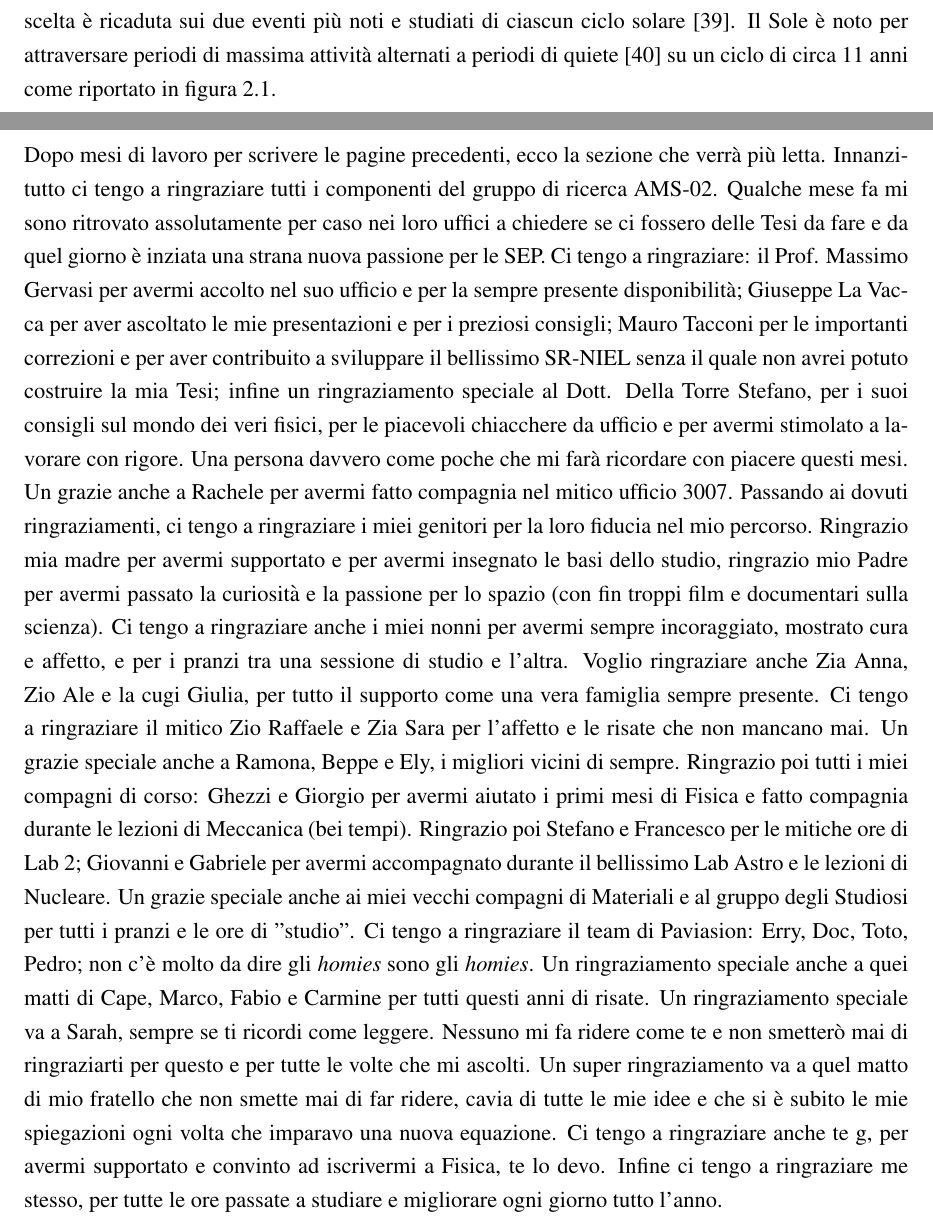
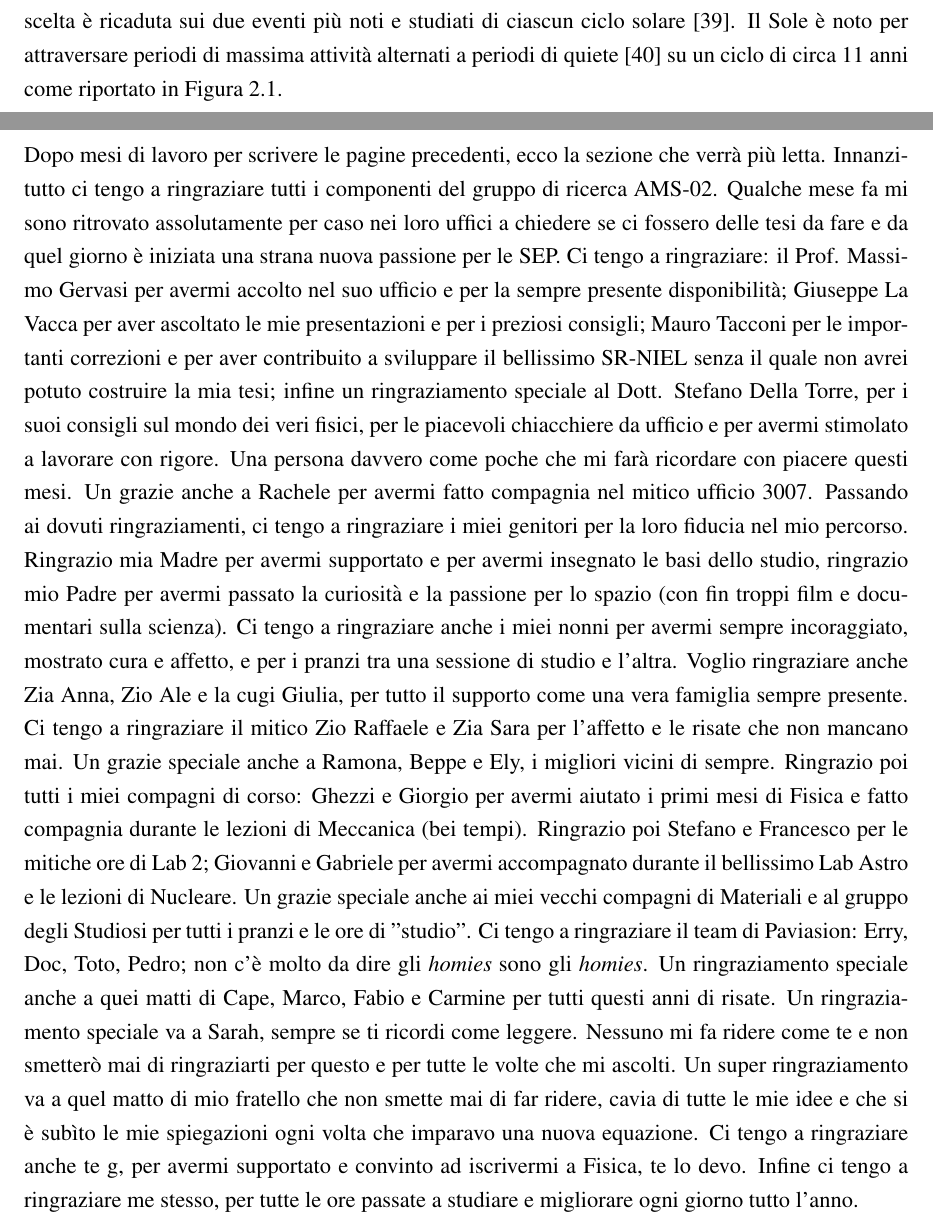
Before and after one commit to StefanoDolci/Tesi-triennale---Studio-dose-da-eventi-SEP-per-missione-interplanetaria, a LaTeX document (Scrittura_tesi_latex/main.tex): two parts of pages 14 and 73 of 73, joined at a grey line, cut so that both start at the same text. Compiled offline with pdfLaTeX.

Commit message:
aggiunto correzioni e fine tesi

```diff
--- a/Scrittura_tesi_latex/main.tex
+++ b/Scrittura_tesi_latex/main.tex
@@ -305,7 +305,7 @@ L'obiettivo principale di questo elaborato è stimare la \textit{Total Ionizing
 Nel seguente capitolo viene descritta in dettaglio la procedura sistematica di analisi spettrale adottata per ciascun evento del campione. Si articola in tre fasi: una descrizione dei dati e dei metodi di pulizia, il calcolo della fluenza integrata e infine il fit spettrale.
 
 \section{Fase 1: Raccolta dati e preprocessing}\label{sec:raccolta_dati_preprocessing}
-Come punto di partenza sono stati selezionati otto eventi SEP avvenuti rispettivamente in: AUG 1972, OCT 1989, OCT 2003, JAN 2005, JUL 2012, SEP 2017, OCT 2021 e MAY 2024. La scelta è ricaduta sui due eventi più noti e studiati di ciascun ciclo solare \cite{SEPEMRDSv3_Jiggens}. Il Sole è noto per attraversare periodi di massima attività alternati a periodi di quiete \cite{NOAA_SolarCycle} su un ciclo di circa 11 anni come riportato in figura \ref{fig:ciclo_solare}.
+Come punto di partenza sono stati selezionati otto eventi SEP avvenuti rispettivamente in: AUG 1972, OCT 1989, OCT 2003, JAN 2005, JUL 2012, SEP 2017, OCT 2021 e MAY 2024. La scelta è ricaduta sui due eventi più noti e studiati di ciascun ciclo solare \cite{SEPEMRDSv3_Jiggens}. Il Sole è noto per attraversare periodi di massima attività alternati a periodi di quiete \cite{NOAA_SolarCycle} su un ciclo di circa 11 anni come riportato in Figura \ref{fig:ciclo_solare}.
 \begin{figure}[H]
 \centering
 \includegraphics[width=0.85\textwidth]{figures/solar-cycle-sunspot-numb (4).png}
@@ -1112,11 +1112,11 @@ Tra le naturali evoluzioni di questo elaborato troviamo: l'utilizzo di codici di
 \endgroup
 
 \chapter{Ringraziamenti}
-Dopo mesi di lavoro per scrivere le pagine precedenti, ecco la sezione che verrà più letta. Innanzitutto ci tengo a ringraziare tutti i componenti del gruppo di ricerca AMS-02. Qualche mese fa mi sono ritrovato assolutamente per caso nei loro uffici a chiedere se ci fossero delle Tesi da fare e da quel giorno è inziata una strana nuova passione per le SEP. Ci tengo a ringraziare: il Prof. Massimo Gervasi per avermi accolto nel suo ufficio e per la sempre presente disponibilità; Giuseppe La Vacca per aver ascoltato le mie presentazioni e per i preziosi consigli; Mauro Tacconi per le importanti correzioni e per aver contribuito a sviluppare il bellissimo SR-NIEL senza il quale non avrei potuto costruire la mia Tesi; infine un ringraziamento speciale al Dott. Della Torre Stefano, per i suoi consigli sul mondo dei veri fisici, per le piacevoli chiacchere da ufficio e per avermi stimolato a lavorare con rigore. Una persona davvero come poche che mi farà ricordare con piacere questi mesi. Un grazie anche a Rachele per avermi fatto compagnia nel mitico ufficio 3007.
-Passando ai dovuti ringraziamenti, ci tengo a ringraziare i miei genitori per la loro fiducia nel mio percorso. Ringrazio mia madre per avermi supportato e per avermi insegnato le basi dello studio, ringrazio mio Padre per avermi passato la curiosità e la passione per lo spazio (con fin troppi film e documentari sulla scienza).
+Dopo mesi di lavoro per scrivere le pagine precedenti, ecco la sezione che verrà più letta. Innanzitutto ci tengo a ringraziare tutti i componenti del gruppo di ricerca AMS-02. Qualche mese fa mi sono ritrovato assolutamente per caso nei loro uffici a chiedere se ci fossero delle tesi da fare e da quel giorno è iniziata una strana nuova passione per le SEP. Ci tengo a ringraziare: il Prof. Massimo Gervasi per avermi accolto nel suo ufficio e per la sempre presente disponibilità; Giuseppe La Vacca per aver ascoltato le mie presentazioni e per i preziosi consigli; Mauro Tacconi per le importanti correzioni e per aver contribuito a sviluppare il bellissimo SR-NIEL senza il quale non avrei potuto costruire la mia tesi; infine un ringraziamento speciale al Dott. Stefano Della Torre, per i suoi consigli sul mondo dei veri fisici, per le piacevoli chiacchiere da ufficio e per avermi stimolato a lavorare con rigore. Una persona davvero come poche che mi farà ricordare con piacere questi mesi. Un grazie anche a Rachele per avermi fatto compagnia nel mitico ufficio 3007.
+Passando ai dovuti ringraziamenti, ci tengo a ringraziare i miei genitori per la loro fiducia nel mio percorso. Ringrazio mia Madre per avermi supportato e per avermi insegnato le basi dello studio, ringrazio mio Padre per avermi passato la curiosità e la passione per lo spazio (con fin troppi film e documentari sulla scienza).
 Ci tengo a ringraziare anche i miei nonni per avermi sempre incoraggiato, mostrato cura e affetto, e per i pranzi tra una sessione di studio e l'altra. Voglio ringraziare anche Zia Anna, Zio Ale e la cugi Giulia, per tutto il supporto come una vera famiglia sempre presente. Ci tengo a ringraziare il mitico Zio Raffaele e Zia Sara per l'affetto e le risate che non mancano mai. Un grazie speciale anche a Ramona, Beppe e Ely, i migliori vicini di sempre.
 Ringrazio poi tutti i miei compagni di corso: Ghezzi e Giorgio per avermi aiutato i primi mesi di Fisica e fatto compagnia durante le lezioni di Meccanica (bei tempi). Ringrazio poi Stefano e Francesco per le mitiche ore di Lab 2; Giovanni e Gabriele per avermi accompagnato durante il bellissimo Lab Astro e le lezioni di Nucleare. Un grazie speciale anche ai miei vecchi compagni di Materiali e al gruppo degli Studiosi per tutti i pranzi e le ore di "studio". Ci tengo a ringraziare il team di Paviasion: Erry, Doc, Toto, Pedro; non c'è molto da dire gli \textit{homies} sono gli \textit{homies}. Un ringraziamento speciale anche a quei matti di Cape, Marco, Fabio e Carmine per tutti questi anni di risate. Un ringraziamento speciale va a Sarah, sempre se ti ricordi come leggere. Nessuno mi fa ridere come te e non smetterò mai di ringraziarti per questo e per tutte le volte che mi ascolti.
-Un super ringraziamento va a quel matto di mio fratello che non smette mai di far ridere, cavia di tutte le mie idee e che si è subito le mie spiegazioni ogni volta che imparavo una nuova equazione. Ci tengo a ringraziare anche te g, per avermi supportato e convinto ad iscrivermi a Fisica, te lo devo.
+Un super ringraziamento va a quel matto di mio fratello che non smette mai di far ridere, cavia di tutte le mie idee e che si è subìto le mie spiegazioni ogni volta che imparavo una nuova equazione. Ci tengo a ringraziare anche te g, per avermi supportato e convinto ad iscrivermi a Fisica, te lo devo.
 Infine ci tengo a ringraziare me stesso, per tutte le ore passate a studiare e migliorare ogni giorno tutto l'anno.
 
 
```
Also changed, not shown: Scrittura_presentazione_tesi/presentazione_tesi.tex (+12 -6 lines), Scrittura_presentazione_tesi/Images/SEPEM_logo.png (added), Scrittura_tesi_latex/main.tex (4 more changed lines), 4 other files.
